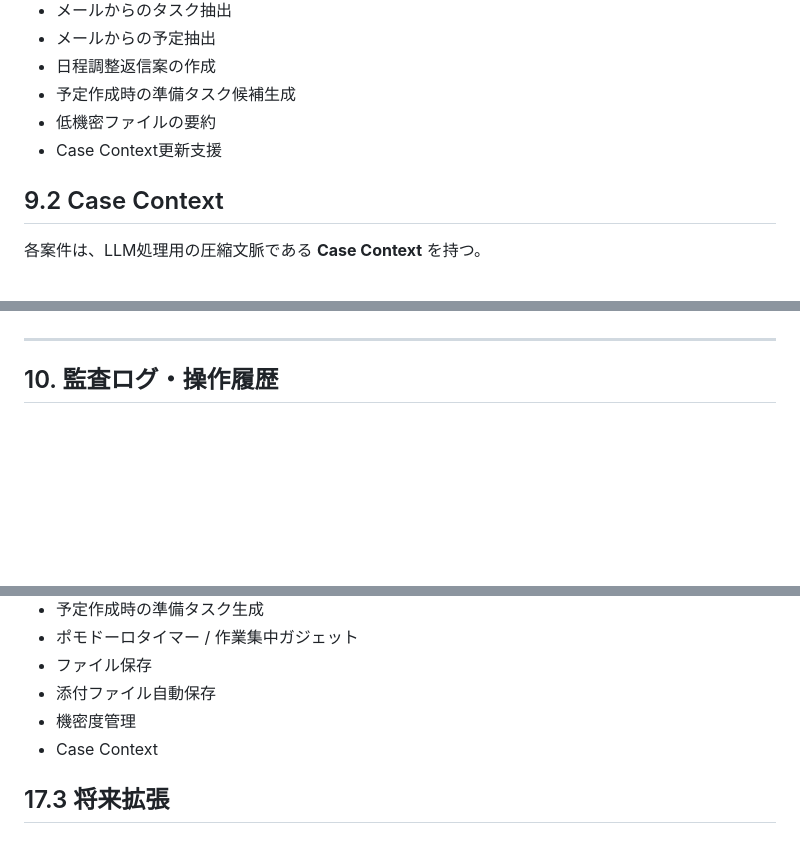
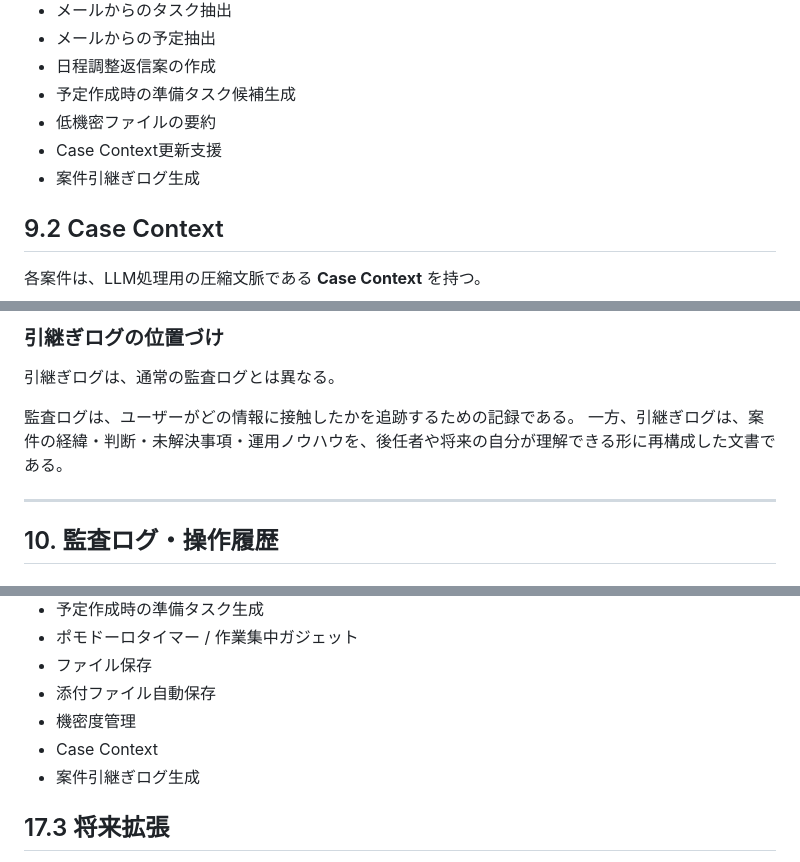
Before and after one commit to kdesleep-code/CaseClosed, a Markdown page: Overview_Design.md, 3 parts joined by grey strips. GitHub-like rendering; blank space fills up the shorter version.

```diff
--- a/Overview_Design.md
+++ b/Overview_Design.md
@@ -678,6 +678,7 @@ LLMは、ユーザーの操作を代替するのではなく、案件・メー
 - 予定作成時の準備タスク候補生成
 - 低機密ファイルの要約
 - Case Context更新支援
+- 案件引継ぎログ生成
 
 ## 9.2 Case Context
 
@@ -719,3 +792,9 @@ MVPでは本格的なRAGは実装しない。
+### 引継ぎログの位置づけ
+
+引継ぎログは、通常の監査ログとは異なる。
+
+監査ログは、ユーザーがどの情報に接触したかを追跡するための記録である。
+一方、引継ぎログは、案件の経緯・判断・未解決事項・運用ノウハウを、後任者や将来の自分が理解できる形に再構成した文書である。
 
 ---
 
@@ -1125,6 +1204,7 @@ Ubuntuサーバー購入前は、Windows上で仮本番運用することを許
 - 添付ファイル自動保存
 - 機密度管理
 - Case Context
+- 案件引継ぎログ生成
 
 ## 17.3 将来拡張
 
```
Also changed, not shown: other parts of Overview_Design.md (+73 -0 lines).
